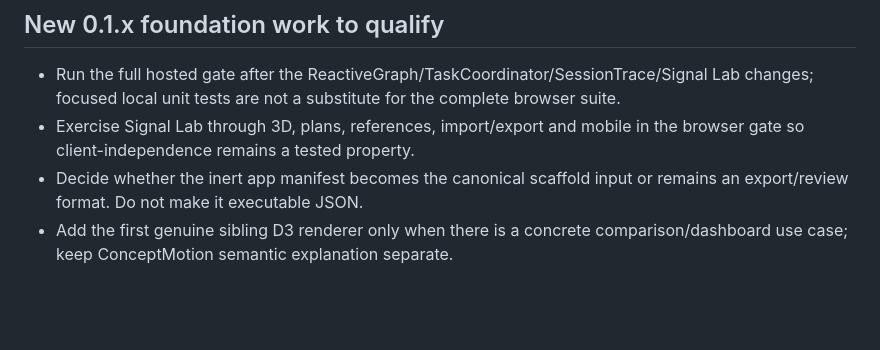
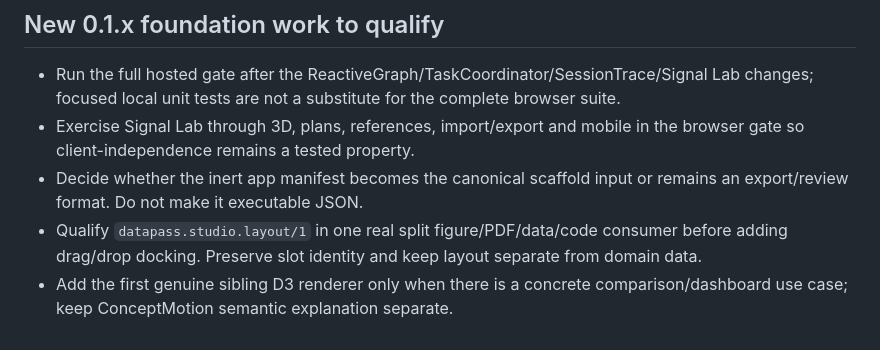
Before and after one commit to julian-passebecq/datapass-studio, a Markdown page: docs/NEXT_PASS.md, the part around the change. Drawn GitHub-style; blank space fills up the shorter version.

Commit message:
docs(next): require a real layout consumer before docking editor

```diff
--- a/docs/NEXT_PASS.md
+++ b/docs/NEXT_PASS.md
@@ -23,4 +23,5 @@ Do not restart Mosaic, AtlasNote, DiagramCloud or every portfolio app in this re
 - Run the full hosted gate after the ReactiveGraph/TaskCoordinator/SessionTrace/Signal Lab changes; focused local unit tests are not a substitute for the complete browser suite.
 - Exercise Signal Lab through 3D, plans, references, import/export and mobile in the browser gate so client-independence remains a tested property.
 - Decide whether the inert app manifest becomes the canonical scaffold input or remains an export/review format. Do not make it executable JSON.
+- Qualify `datapass.studio.layout/1` in one real split figure/PDF/data/code consumer before adding drag/drop docking. Preserve slot identity and keep layout separate from domain data.
 - Add the first genuine sibling D3 renderer only when there is a concrete comparison/dashboard use case; keep ConceptMotion semantic explanation separate.
```
